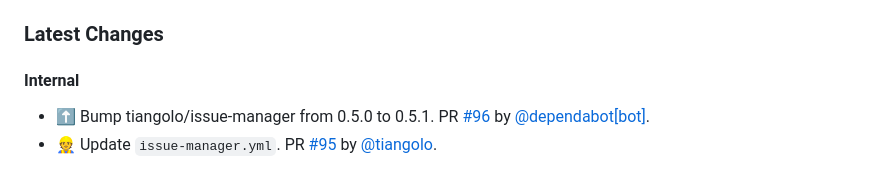
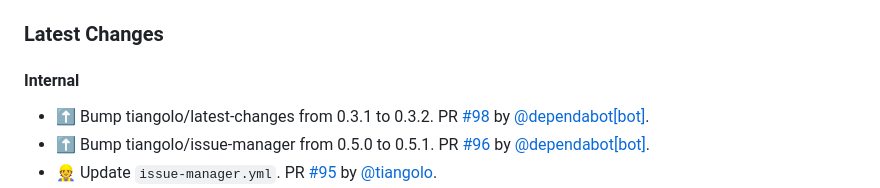
Before and after one commit to tiangolo/nginx-rtmp-docker, a Markdown page: README.md, the part around the change. Rendered like a GitHub page.

Commit message:
📝 Update release notes
[skip ci]

```diff
--- a/README.md
+++ b/README.md
@@ -108,6 +108,7 @@ You can start from it and modify it as you need. Here's the [documentation relat
 
 #### Internal
 
+* ⬆ Bump tiangolo/latest-changes from 0.3.1 to 0.3.2. PR [#98](https://github.com/tiangolo/nginx-rtmp-docker/pull/98) by [@dependabot[bot]](https://github.com/apps/dependabot).
 * ⬆ Bump tiangolo/issue-manager from 0.5.0 to 0.5.1. PR [#96](https://github.com/tiangolo/nginx-rtmp-docker/pull/96) by [@dependabot[bot]](https://github.com/apps/dependabot).
 * 👷 Update `issue-manager.yml`. PR [#95](https://github.com/tiangolo/nginx-rtmp-docker/pull/95) by [@tiangolo](https://github.com/tiangolo).
 * ⬆ Bump docker/build-push-action from 5 to 6. PR [#92](https://github.com/tiangolo/nginx-rtmp-docker/pull/92) by [@dependabot[bot]](https://github.com/apps/dependabot).
```
